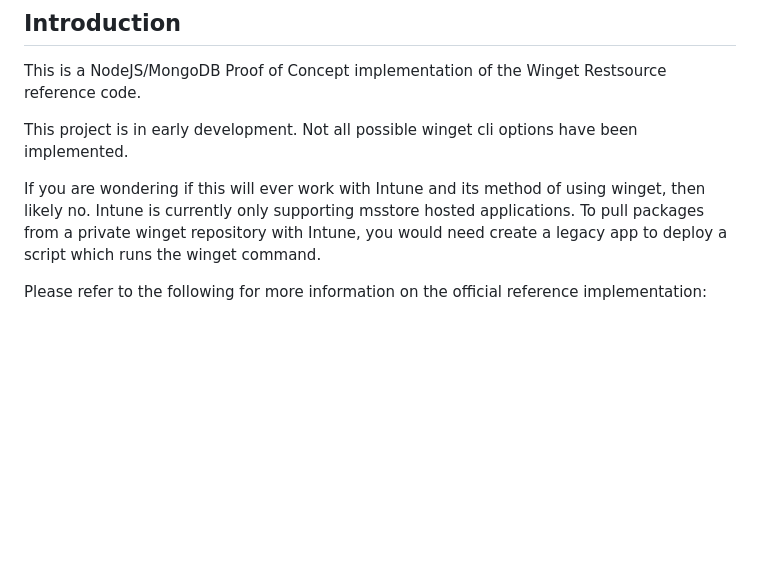
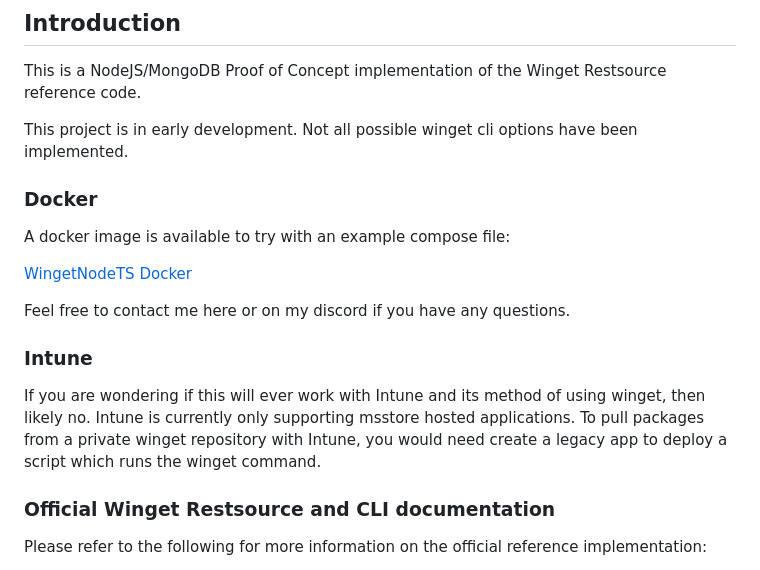
Before and after one commit to treytesoro/wingetnodets, a Markdown page: README.md, the part around the change. Drawn GitHub-style; blank space fills up the shorter version.

```diff
--- a/README.md
+++ b/README.md
@@ -5,7 +5,18 @@ This is a NodeJS/MongoDB Proof of Concept implementation of the Winget Restsourc
 
 This project is in early development.  Not all possible winget cli options have been implemented.
 
+### Docker
+A docker image is available to try with an example compose file:
+
+[WingetNodeTS Docker](https://hub.docker.com/r/treytesoro/wingetnode)
+
+Feel free to contact me here or on my discord if you have any questions.
+
+### Intune
+
 If you are wondering if this will ever work with Intune and its method of using winget, then likely no. Intune is currently only supporting msstore hosted applications.  To pull packages from a private winget repository with Intune, you would need create a legacy app to deploy a script which runs the winget command.
+
+### Official Winget Restsource and CLI documentation
 
 Please refer to the following for more information on the official reference implementation:
 1. [winget-cli-restsource](https://github.com/microsoft/winget-cli-restsource)
```
